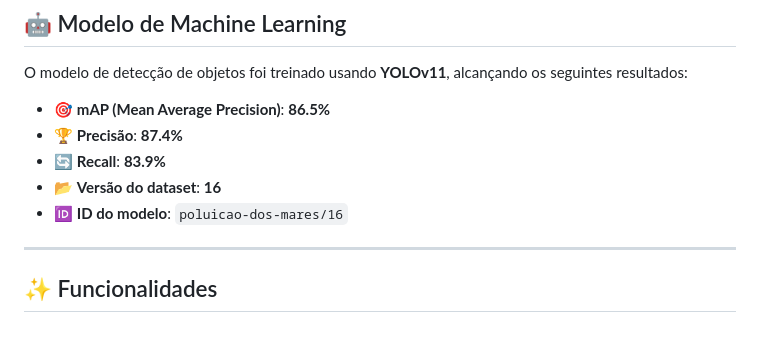
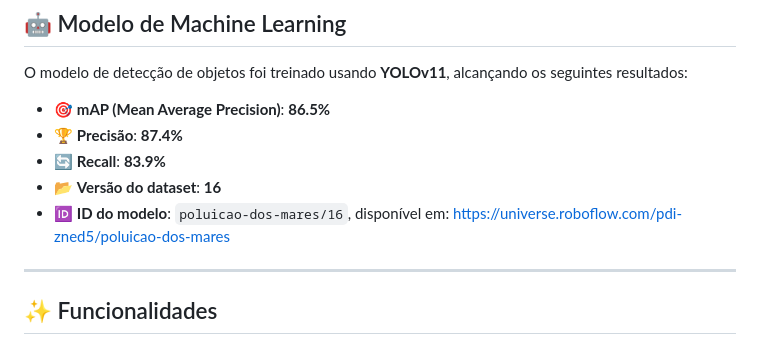
Before and after one commit to Andrevictor20/PDI-App, a Markdown page: README.md, the part around the change. Rendered like a GitHub page.

Commit message:
Atualizar o README.md

```diff
--- a/README.md
+++ b/README.md
@@ -44,7 +44,7 @@ O modelo de detecção de objetos foi treinado usando **YOLOv11**, alcançando o
 - 🏆 **Precisão**: **87.4%**
 - 🔄 **Recall**: **83.9%**
 - 📂 **Versão do dataset**: **16**
-- 🆔 **ID do modelo**: `poluicao-dos-mares/16`
+- 🆔 **ID do modelo**: `poluicao-dos-mares/16`, disponível em: https://universe.roboflow.com/pdi-zned5/poluicao-dos-mares
 
 ---
 
```
